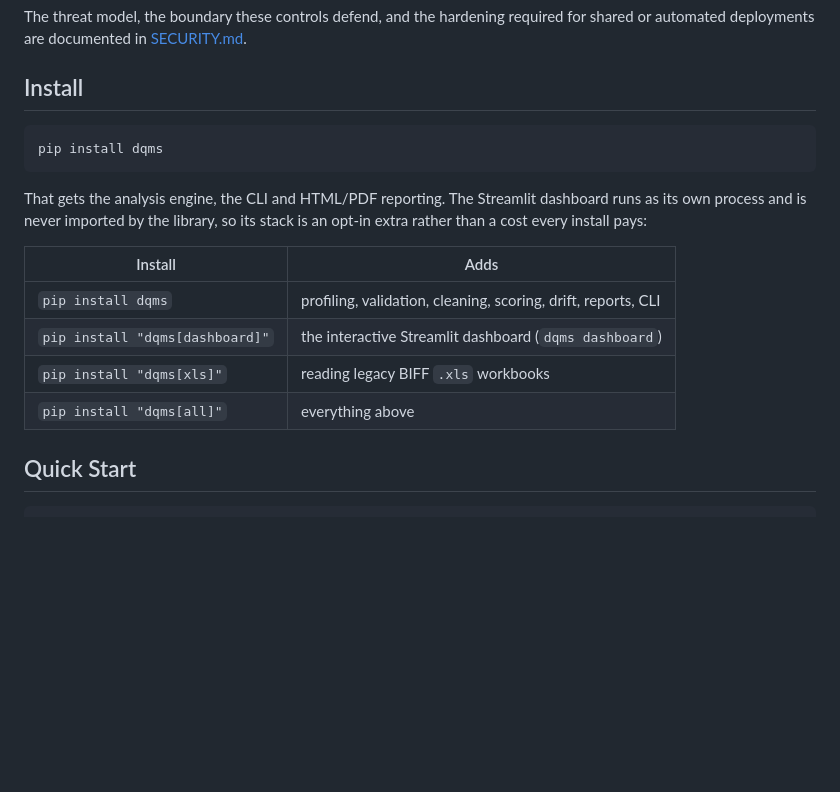
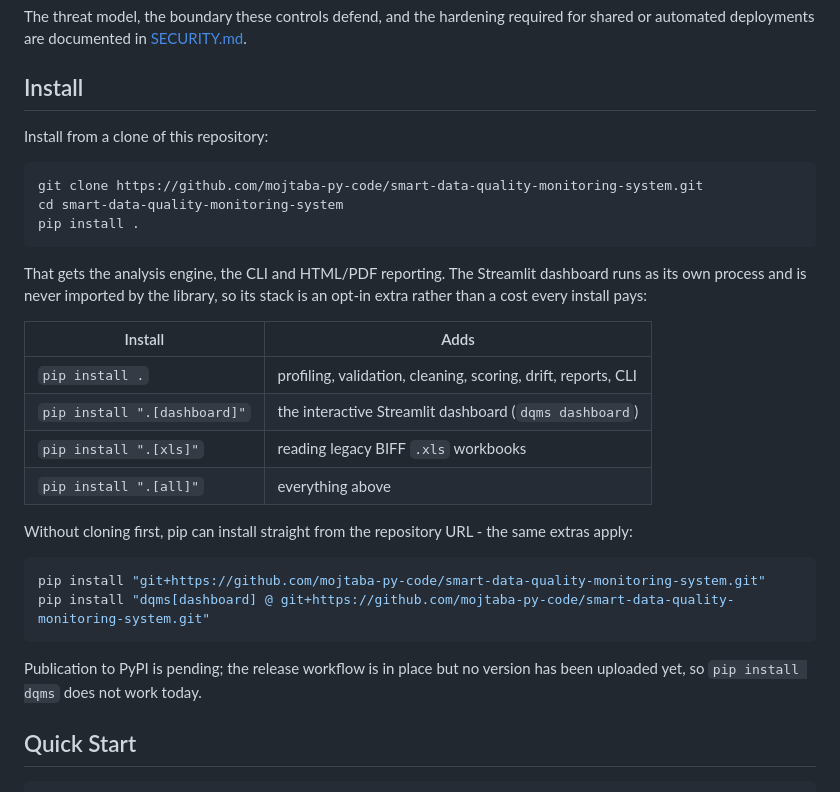
Before and after one commit to mojtaba-py-code/smart-data-quality-monitoring-system, a Markdown page: README.md, the part around the change. Rendered like a GitHub page; blank space fills up the shorter version.

````diff
--- a/README.md
+++ b/README.md
@@ -146,8 +146,12 @@ automated deployments are documented in [SECURITY.md](SECURITY.md).
 
 ## Install
 
+Install from a clone of this repository:
+
 ```bash
-pip install dqms
+git clone https://github.com/mojtaba-py-code/smart-data-quality-monitoring-system.git
+cd smart-data-quality-monitoring-system
+pip install .
 ```
 
 That gets the analysis engine, the CLI and HTML/PDF reporting. The Streamlit
@@ -156,10 +160,21 @@ stack is an opt-in extra rather than a cost every install pays:
 
 | Install | Adds |
 | --- | --- |
-| `pip install dqms` | profiling, validation, cleaning, scoring, drift, reports, CLI |
-| `pip install "dqms[dashboard]"` | the interactive Streamlit dashboard (`dqms dashboard`) |
-| `pip install "dqms[xls]"` | reading legacy BIFF `.xls` workbooks |
-| `pip install "dqms[all]"` | everything above |
+| `pip install .` | profiling, validation, cleaning, scoring, drift, reports, CLI |
+| `pip install ".[dashboard]"` | the interactive Streamlit dashboard (`dqms dashboard`) |
+| `pip install ".[xls]"` | reading legacy BIFF `.xls` workbooks |
+| `pip install ".[all]"` | everything above |
+
+Without cloning first, pip can install straight from the repository URL - the
+same extras apply:
+
+```bash
+pip install "git+https://github.com/mojtaba-py-code/smart-data-quality-monitoring-system.git"
+pip install "dqms[dashboard] @ git+https://github.com/mojtaba-py-code/smart-data-quality-monitoring-system.git"
+```
+
+Publication to PyPI is pending; the release workflow is in place but no version
+has been uploaded yet, so `pip install dqms` does not work today.
 
 ## Quick Start
 
````
Also changed, not shown: CHANGELOG.md (+10 -8 lines).
